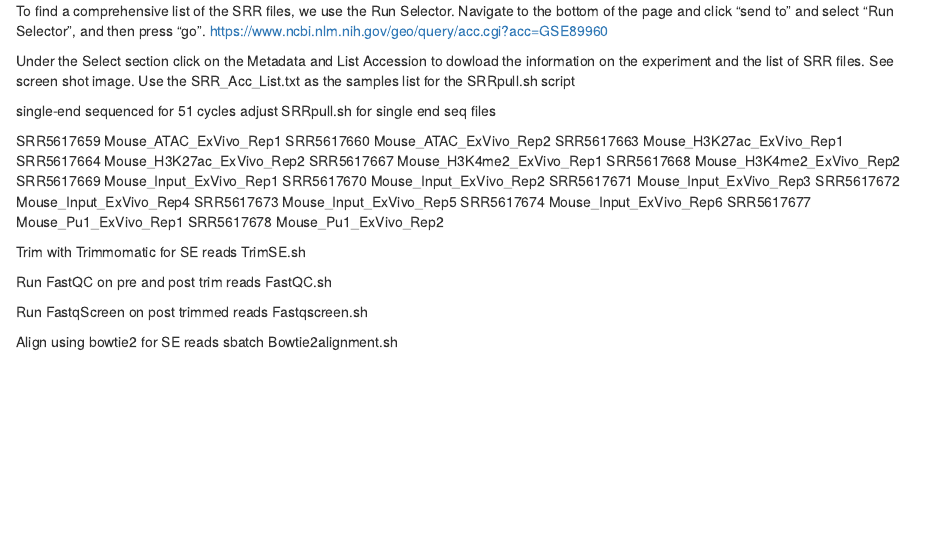
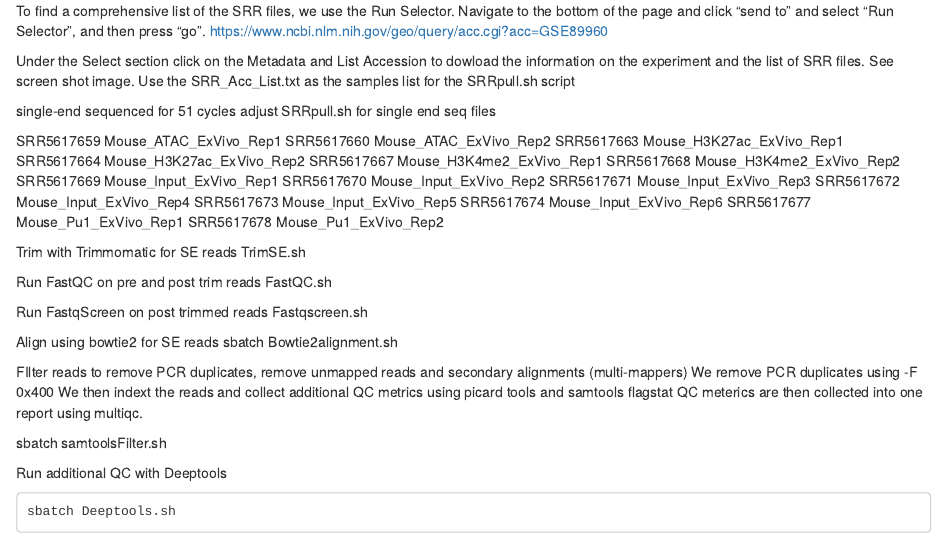
Before and after one commit to ciernialab/MicrogliaChIPseq, an R Markdown document (AnalysisDataset1.rmd): the page in a window 1100 px wide, from its top. Rendered offline with R 4.5, knitr and Pandoc, with nearby package versions.

Commit message:
Update AnalysisDataset1.rmd

```diff
--- a/AnalysisDataset1.rmd
+++ b/AnalysisDataset1.rmd
@@ -36,3 +36,14 @@ Run FastqScreen on post trimmed reads
 
 Align using bowtie2 for SE reads
     sbatch Bowtie2alignment.sh
+
+FIlter reads to remove PCR duplicates, remove unmapped reads and secondary alignments (multi-mappers)
+We remove PCR duplicates using -F 0x400
+We then indext the reads and collect additional QC metrics using picard tools and samtools flagstat
+QC meterics are then collected into one report using multiqc.
+
+  sbatch samtoolsFilter.sh
+
+  Run additional QC with Deeptools
+
+    sbatch Deeptools.sh
```
